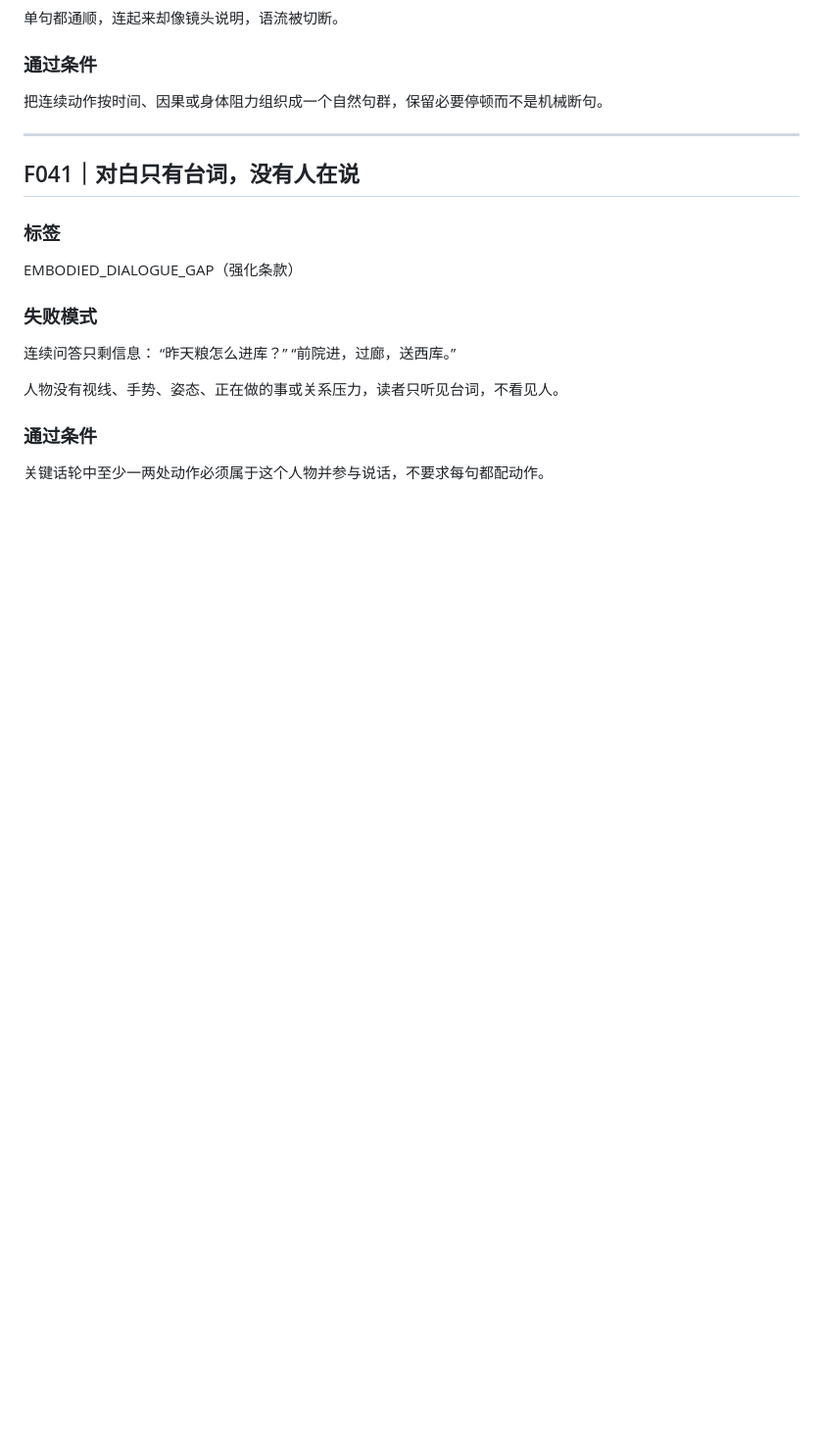
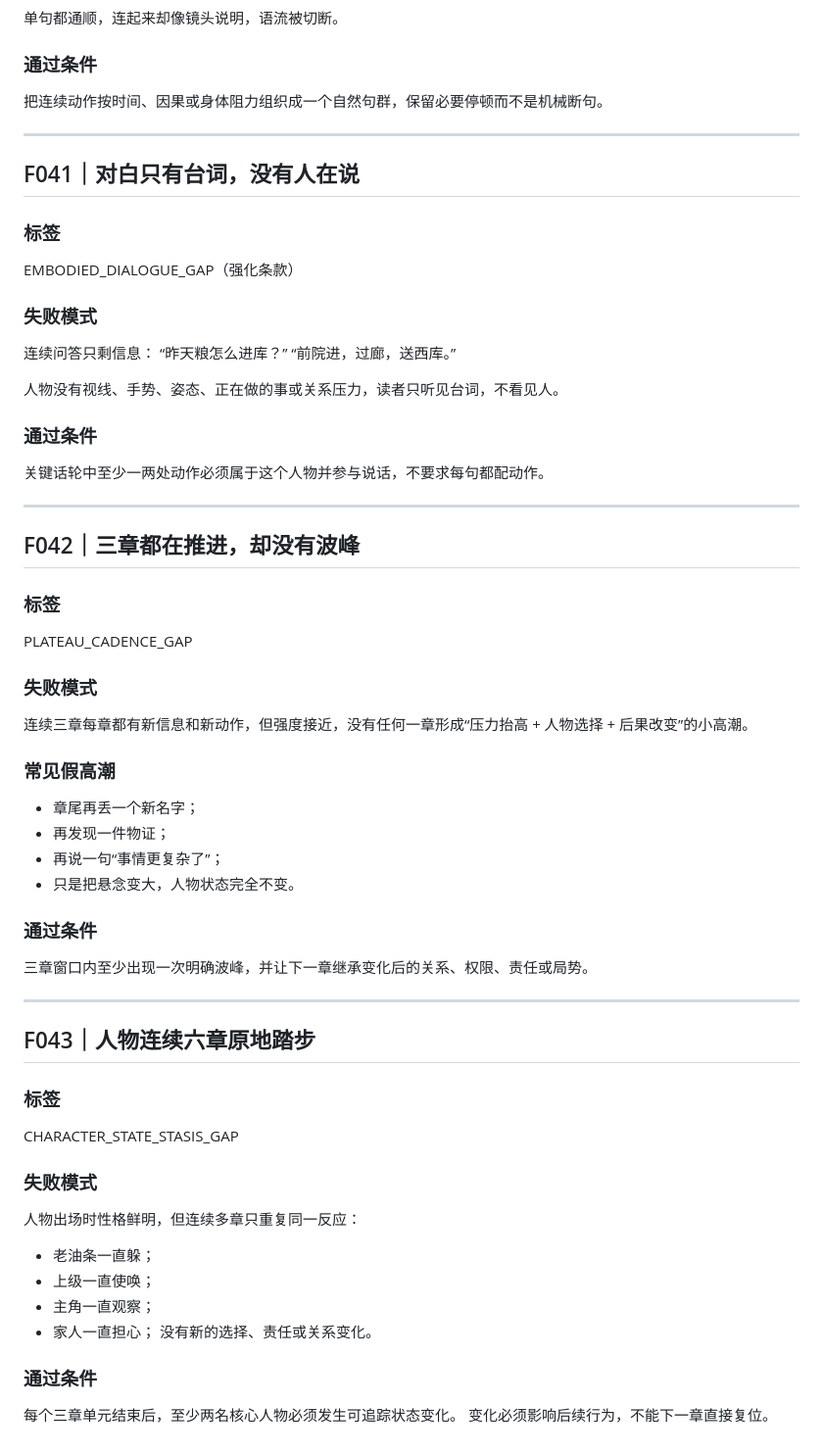
Before and after one commit to xdguo-design/lyra-narrative, a Markdown page: docs/writer-failure-corpus.md, the part around the change. Shown at 98% size. Drawn GitHub-style; blank space fills up the shorter version.

Commit message:
test: freeze plateau cadence and character stasis failures

```diff
--- a/docs/writer-failure-corpus.md
+++ b/docs/writer-failure-corpus.md
@@ -879,3 +879,42 @@ EMBODIED_DIALOGUE_GAP（强化条款）
 
 ### 通过条件
 关键话轮中至少一两处动作必须属于这个人物并参与说话，不要求每句都配动作。
+
+
+---
+
+## F042｜三章都在推进，却没有波峰
+
+### 标签
+PLATEAU_CADENCE_GAP
+
+### 失败模式
+连续三章每章都有新信息和新动作，但强度接近，没有任何一章形成“压力抬高 + 人物选择 + 后果改变”的小高潮。
+
+### 常见假高潮
+- 章尾再丢一个新名字；
+- 再发现一件物证；
+- 再说一句“事情更复杂了”；
+- 只是把悬念变大，人物状态完全不变。
+
+### 通过条件
+三章窗口内至少出现一次明确波峰，并让下一章继承变化后的关系、权限、责任或局势。
+
+---
+
+## F043｜人物连续六章原地踏步
+
+### 标签
+CHARACTER_STATE_STASIS_GAP
+
+### 失败模式
+人物出场时性格鲜明，但连续多章只重复同一反应：
+- 老油条一直躲；
+- 上级一直使唤；
+- 主角一直观察；
+- 家人一直担心；
+没有新的选择、责任或关系变化。
+
+### 通过条件
+每个三章单元结束后，至少两名核心人物必须发生可追踪状态变化。
+变化必须影响后续行为，不能下一章直接复位。
```
